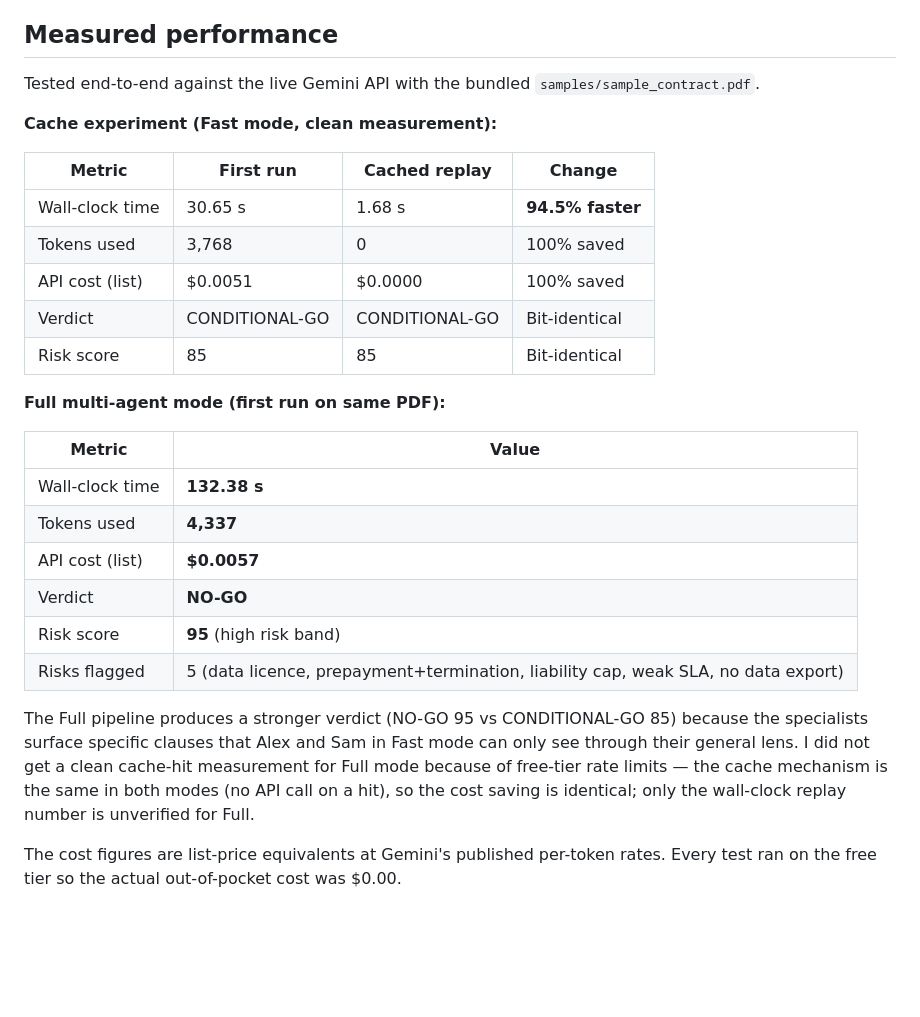
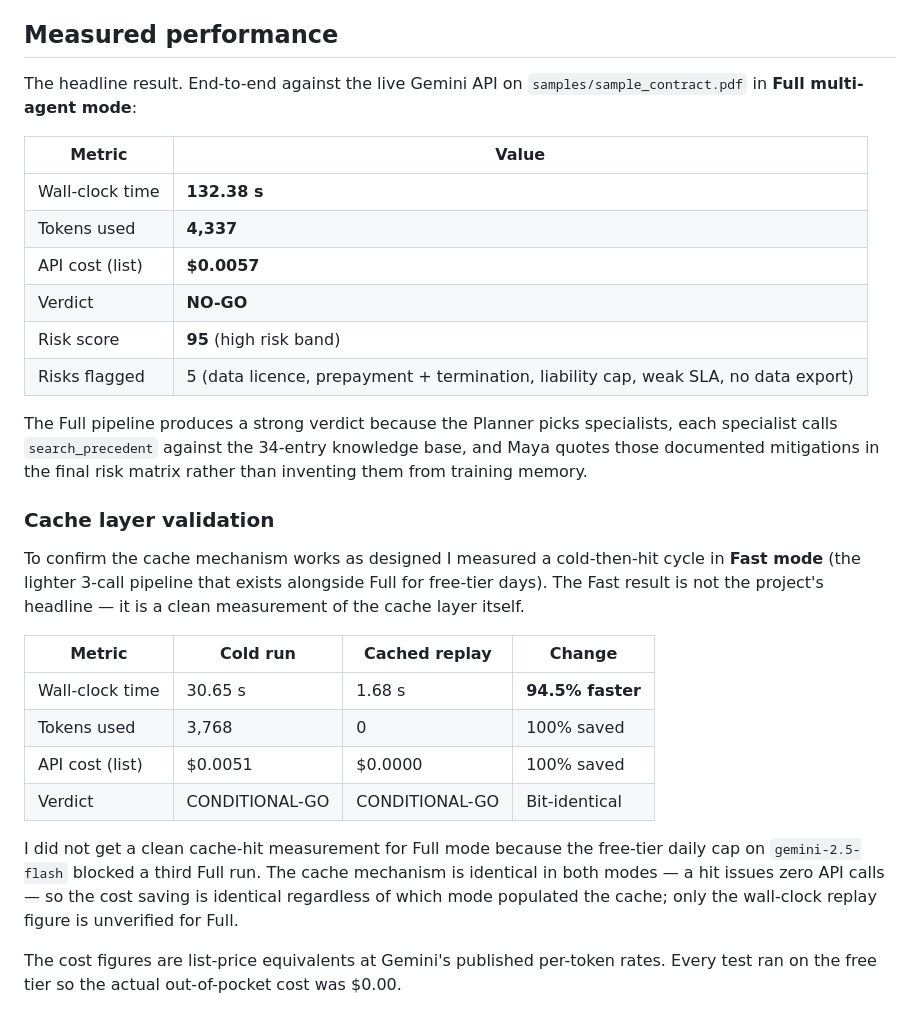
Before and after one commit to Abdullah-373/The-Aegis, a Markdown page: README.md, the part around the change. Rendered like a GitHub page; blank space fills up the shorter version.

Commit message:
README: lead with Full-mode result, demote Fast to cache validation
The performance section was leading with the Fast-mode numbers
(30.65s / $0.0051 from the pre-multi-agent pipeline). Those numbers
are still valid but they are not the current pipeline's headline
result — the Full multi-agent run is.

Restructure so the Full-mode result (132.38s / 4,337 tokens / $0.0057
/ NO-GO / risk 95) is the first thing the reader sees, followed by
the Fast cache experiment reframed as a "Cache layer validation"
exercise rather than the main measurement.

```diff
--- a/README.md
+++ b/README.md
@@ -52,19 +52,7 @@ When a specialist calls the tool, the top-4 matches come back as a JSON list wit
 
 ## Measured performance
 
-Tested end-to-end against the live Gemini API with the bundled `samples/sample_contract.pdf`.
-
-**Cache experiment (Fast mode, clean measurement):**
-
-| Metric              | First run         | Cached replay     | Change            |
-|---------------------|-------------------|-------------------|-------------------|
-| Wall-clock time     | 30.65 s           | 1.68 s            | **94.5% faster**  |
-| Tokens used         | 3,768             | 0                 | 100% saved        |
-| API cost (list)     | $0.0051           | $0.0000           | 100% saved        |
-| Verdict             | CONDITIONAL-GO    | CONDITIONAL-GO    | Bit-identical     |
-| Risk score          | 85                | 85                | Bit-identical     |
-
-**Full multi-agent mode (first run on same PDF):**
+The headline result. End-to-end against the live Gemini API on `samples/sample_contract.pdf` in **Full multi-agent mode**:
 
 | Metric              | Value                                       |
 |---------------------|---------------------------------------------|
@@ -73,9 +61,22 @@ Tested end-to-end against the live Gemini API with the bundled `samples/sample_c
 | API cost (list)     | **$0.0057**                                 |
 | Verdict             | **NO-GO**                                   |
 | Risk score          | **95** (high risk band)                     |
-| Risks flagged       | 5 (data licence, prepayment+termination, liability cap, weak SLA, no data export) |
+| Risks flagged       | 5 (data licence, prepayment + termination, liability cap, weak SLA, no data export) |
 
-The Full pipeline produces a stronger verdict (NO-GO 95 vs CONDITIONAL-GO 85) because the specialists surface specific clauses that Alex and Sam in Fast mode can only see through their general lens. I did not get a clean cache-hit measurement for Full mode because of free-tier rate limits — the cache mechanism is the same in both modes (no API call on a hit), so the cost saving is identical; only the wall-clock replay number is unverified for Full.
+The Full pipeline produces a strong verdict because the Planner picks specialists, each specialist calls `search_precedent` against the 34-entry knowledge base, and Maya quotes those documented mitigations in the final risk matrix rather than inventing them from training memory.
+
+### Cache layer validation
+
+To confirm the cache mechanism works as designed I measured a cold-then-hit cycle in **Fast mode** (the lighter 3-call pipeline that exists alongside Full for free-tier days). The Fast result is not the project's headline — it is a clean measurement of the cache layer itself.
+
+| Metric              | Cold run         | Cached replay     | Change            |
+|---------------------|------------------|-------------------|-------------------|
+| Wall-clock time     | 30.65 s          | 1.68 s            | **94.5% faster**  |
+| Tokens used         | 3,768            | 0                 | 100% saved        |
+| API cost (list)     | $0.0051          | $0.0000           | 100% saved        |
+| Verdict             | CONDITIONAL-GO   | CONDITIONAL-GO    | Bit-identical     |
+
+I did not get a clean cache-hit measurement for Full mode because the free-tier daily cap on `gemini-2.5-flash` blocked a third Full run. The cache mechanism is identical in both modes — a hit issues zero API calls — so the cost saving is identical regardless of which mode populated the cache; only the wall-clock replay figure is unverified for Full.
 
 The cost figures are list-price equivalents at Gemini's published per-token rates. Every test ran on the free tier so the actual out-of-pocket cost was $0.00.
 
```
